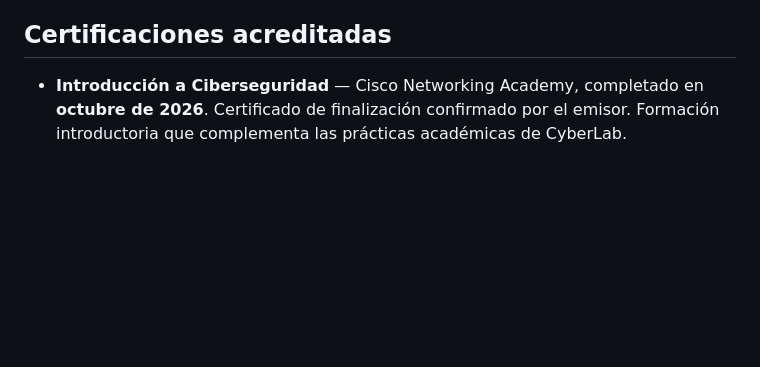
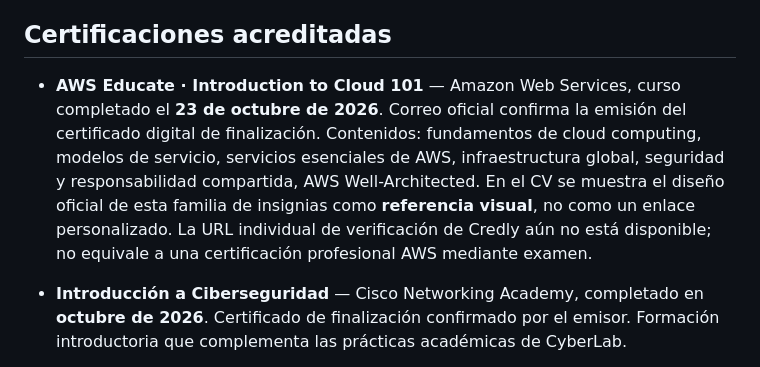
Before and after one commit to Camilo-Guevara/Camilo-Guevara.github.io, a Markdown page: README.md, the part around the change. Drawn GitHub-style; blank space fills up the shorter version.

Commit message:
docs: record confirmed AWS Educate Cloud 101 completion

```diff
--- a/README.md
+++ b/README.md
@@ -9,6 +9,8 @@
 Portafolio personal en español para presentar mi formación en **Análisis de Sistemas (IFTS N.º 9)** y **Ciencia de Datos y Análisis Avanzado (UTN)**, ambas en curso. Incluye demos públicas de **Casino Estadístico** (Monte Carlo e inferencia) y **Titanic Survival Analytics** (ETL, EDA y ML educativo). Los modelos predictivos avanzados siguen siendo parte de mi formación, no experiencia profesional acreditada.
 
 ## Certificaciones acreditadas
+
+- **AWS Educate · Introduction to Cloud 101** — Amazon Web Services, curso completado el **23 de octubre de 2026**. Correo oficial confirma la emisión del certificado digital de finalización. Contenidos: fundamentos de cloud computing, modelos de servicio, servicios esenciales de AWS, infraestructura global, seguridad y responsabilidad compartida, AWS Well-Architected. En el CV se muestra el diseño oficial de esta familia de insignias como **referencia visual**, no como un enlace personalizado. La URL individual de verificación de Credly aún no está disponible; no equivale a una certificación profesional AWS mediante examen.
 
 - **Introducción a Ciberseguridad** — Cisco Networking Academy, completado en **octubre de 2026**. Certificado de finalización confirmado por el emisor. Formación introductoria que complementa las prácticas académicas de CyberLab.
 
```
